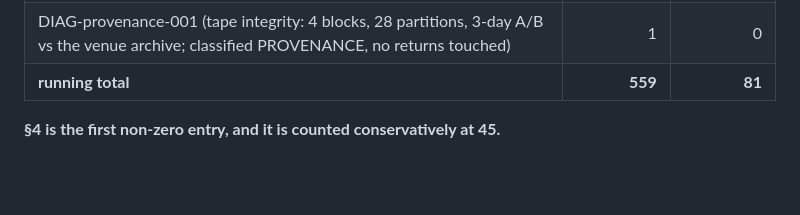
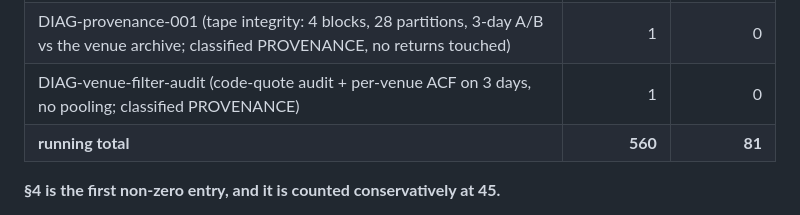
Before and after one commit to azulcoder/btc-quant, a Markdown page: docs/EDA-microstructure-001.md, the part around the change. Drawn GitHub-style; blank space fills up the shorter version.

```diff
--- a/docs/EDA-microstructure-001.md
+++ b/docs/EDA-microstructure-001.md
@@ -2263,7 +2263,8 @@ column (81), which is what enters DSR deflation, was never affected.
 | PBO null run (3 controls + 4 arms x B=2,000; PREREG amendment for the ephemeral-bar anchor) | 9 | 0 |
 | PREREG-microstructure-001 positive control (1 declared spec, 23 dates pooled, UTC 12-23; verdict INDETERMINATE — MA(1) premise refuted by the data) | 1 | 0 |
 | DIAG-provenance-001 (tape integrity: 4 blocks, 28 partitions, 3-day A/B vs the venue archive; classified PROVENANCE, no returns touched) | 1 | 0 |
-| **running total** | **559** | **81** |
+| DIAG-venue-filter-audit (code-quote audit + per-venue ACF on 3 days, no pooling; classified PROVENANCE) | 1 | 0 |
+| **running total** | **560** | **81** |
 
 **§4 is the first non-zero entry, and it is counted conservatively at 45.**
 
```
Also changed, not shown: docs/DIAG-venue-filter-audit.md (added, +178 -0 lines).
